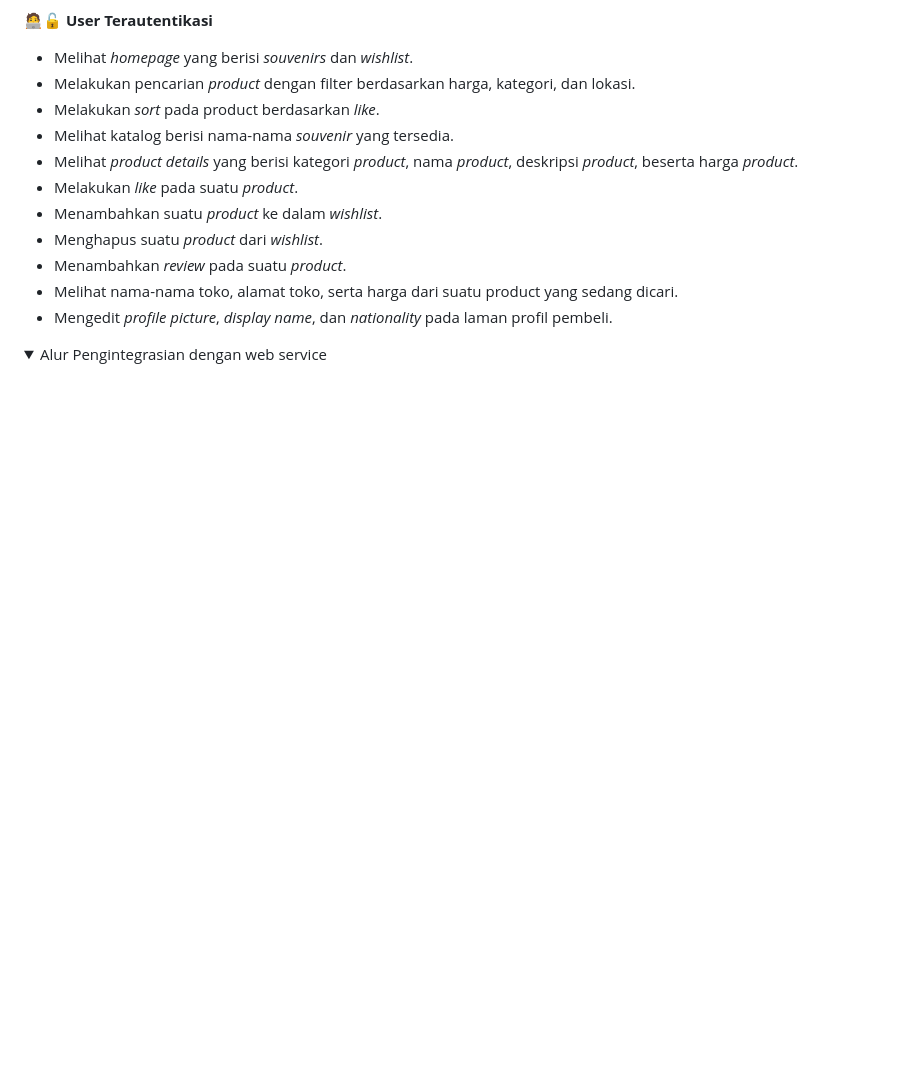
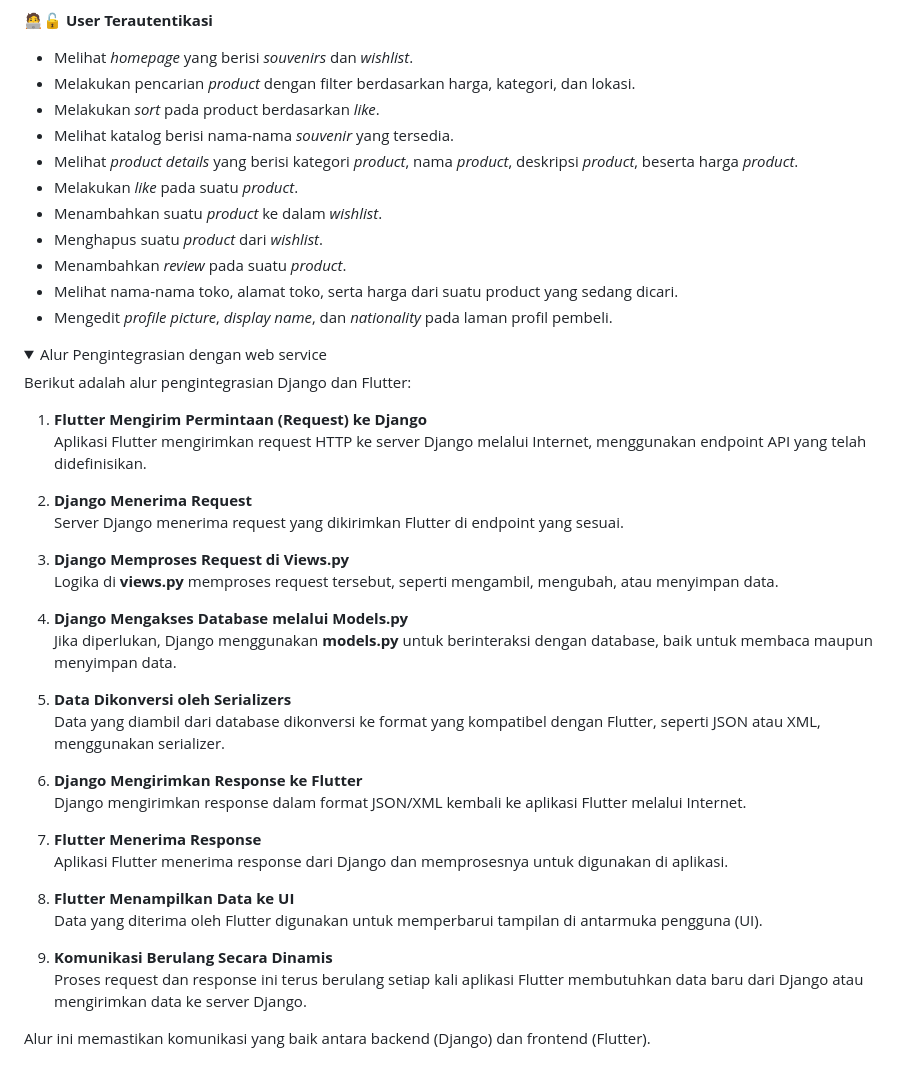
Before and after one commit to B11-PBP-2024/oleh-bali-mobile, a Markdown page: README.md, the part around the change. Rendered like a GitHub page; folded sections open; blank space fills up the shorter version.

```diff
--- a/README.md
+++ b/README.md
@@ -89,4 +89,34 @@ Di setiap product details akan ada section review produk yang akan menampilkan r
 </details>
 <details>
 <summary> Alur Pengintegrasian dengan web service</summary>
+Berikut adalah alur pengintegrasian Django dan Flutter:
+
+1. **Flutter Mengirim Permintaan (Request) ke Django**
+   Aplikasi Flutter mengirimkan request HTTP ke server Django melalui Internet, menggunakan endpoint API yang telah didefinisikan.
+
+2. **Django Menerima Request**
+   Server Django menerima request yang dikirimkan Flutter di endpoint yang sesuai.
+
+3. **Django Memproses Request di Views.py**
+   Logika di **views.py** memproses request tersebut, seperti mengambil, mengubah, atau menyimpan data.
+
+4. **Django Mengakses Database melalui Models.py**
+   Jika diperlukan, Django menggunakan **models.py** untuk berinteraksi dengan database, baik untuk membaca maupun menyimpan data.
+
+5. **Data Dikonversi oleh Serializers**
+   Data yang diambil dari database dikonversi ke format yang kompatibel dengan Flutter, seperti JSON atau XML, menggunakan serializer.
+
+6. **Django Mengirimkan Response ke Flutter**
+   Django mengirimkan response dalam format JSON/XML kembali ke aplikasi Flutter melalui Internet.
+
+7. **Flutter Menerima Response**
+   Aplikasi Flutter menerima response dari Django dan memprosesnya untuk digunakan di aplikasi.
+
+8. **Flutter Menampilkan Data ke UI**
+   Data yang diterima oleh Flutter digunakan untuk memperbarui tampilan di antarmuka pengguna (UI).
+
+9. **Komunikasi Berulang Secara Dinamis**
+   Proses request dan response ini terus berulang setiap kali aplikasi Flutter membutuhkan data baru dari Django atau mengirimkan data ke server Django.
+
+Alur ini memastikan komunikasi yang baik antara backend (Django) dan frontend (Flutter).
 </details>
```
